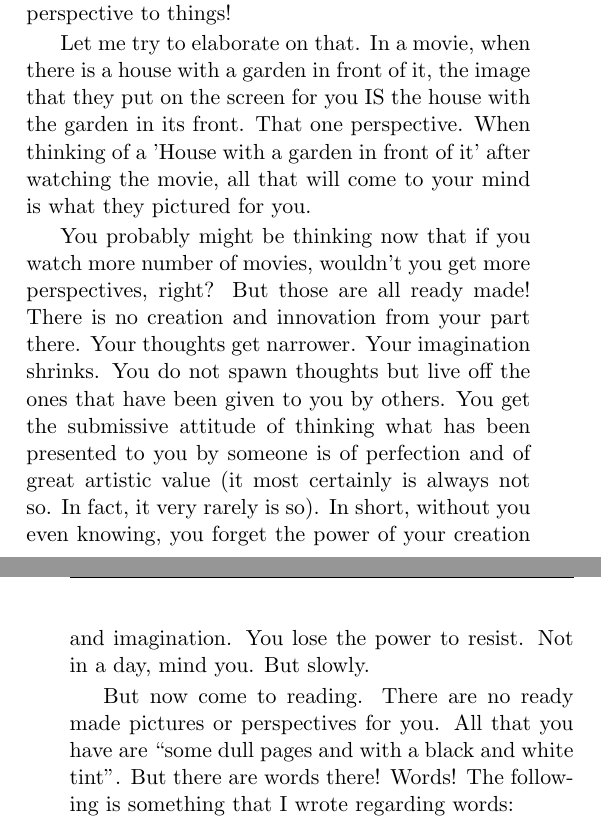
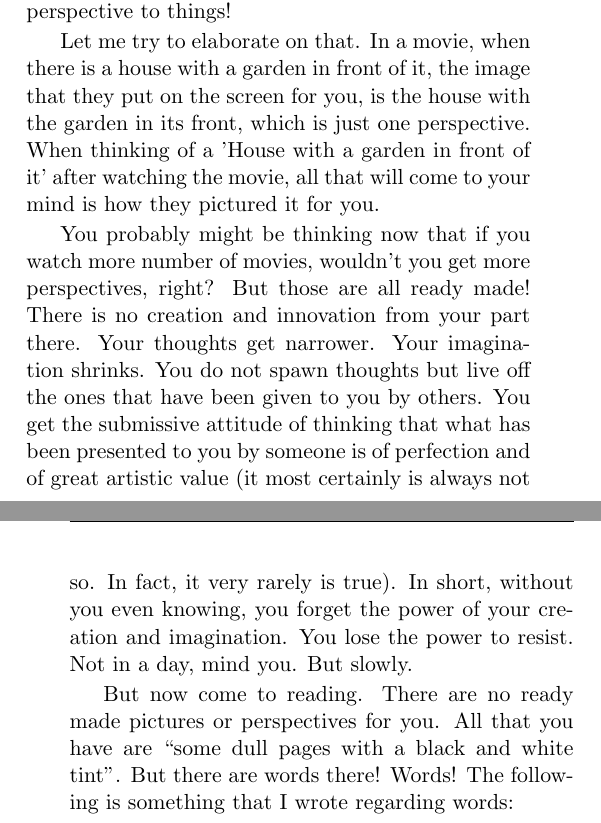
Before and after one commit to harisibrahimkv/psycho-book, a LaTeX document (book.tex): two parts of pages 61 and 62 of 72, joined at a grey line, cut so that both start at the same text. Compiled offline with pdfLaTeX.

Commit message:
Edited magic_of_reading. Refreshed pdf

```diff
--- a/book.tex
+++ b/book.tex
@@ -727,11 +727,11 @@ One is when you're watching a movie while there are novels lying around. The poi
 
 Well, watching is not bad because the stimuli is greater there to catch your attention with all the bright lights and ever dynamic screen while books are just a lot of same looking dull pages that only have black and white colour in them after all (I can't believe I just said that). But as far as I am able to see, the point that we are missing is this; that when we are watching and enjoying a movie, there is just one perspective to things!
 
-Let me try to elaborate on that. In a movie, when there is a house with a garden in front of it, the image that they put on the screen for you IS the house with the garden in its front. That one perspective. When thinking of a 'House with a garden in front of it' after watching the movie, all that will come to your mind is what they pictured for you.
+Let me try to elaborate on that. In a movie, when there is a house with a garden in front of it, the image that they put on the screen for you, is the house with the garden in its front, which is just one perspective. When thinking of a 'House with a garden in front of it' after watching the movie, all that will come to your mind is how they pictured it for you.
 
-You probably might be thinking now that if you watch more number of movies, wouldn't you get more perspectives, right? But those are all ready made! There is no creation and innovation from your part there. Your thoughts get narrower. Your imagination shrinks. You do not spawn thoughts but live off the ones that have been given to you by others. You get the submissive attitude of thinking what has been presented to you by someone is of perfection and of great artistic value (it most certainly is always not so. In fact, it very rarely is so). In short, without you even knowing, you forget the power of your creation and imagination. You lose the power to resist. Not in a day, mind you. But slowly.
+You probably might be thinking now that if you watch more number of movies, wouldn't you get more perspectives, right? But those are all ready made! There is no creation and innovation from your part there. Your thoughts get narrower. Your imagination shrinks. You do not spawn thoughts but live off the ones that have been given to you by others. You get the submissive attitude of thinking that what has been presented to you by someone is of perfection and of great artistic value (it most certainly is always not so. In fact, it very rarely is true). In short, without you even knowing, you forget the power of your creation and imagination. You lose the power to resist. Not in a day, mind you. But slowly.
 
-But now come to reading. There are no ready made pictures or perspectives for you. All that you have are ``some dull pages and with a black and white tint''. But there are words there! Words! The following is something that I wrote regarding words:
+But now come to reading. There are no ready made pictures or perspectives for you. All that you have are ``some dull pages with a black and white tint''. But there are words there! Words! The following is something that I wrote regarding words:
 
 \emph{Words are not things to be used by men.\\It is something God has bestowed upon Earth.\\God gave sound, we discovered the wonder...\\Words!\\It was like a pearl from the depths of ocean\\when man first found it.\\But the pearl was not left so.\\Men sold it for the counter\_word that God had given him…\\He sold it for power and glory.\\He got in return more than ever what he wished for.\\But never once did he get back the pearl that was lost\\except through some who had a glance at the light reflected on it.\\And that light is growing dim.\\People babble these days.\\Oh where are the words that once filled hearts with light?\\Where are the words that once uttered was louder than thunder\\and sweeter than the nightingale?\\Where are the words that once commanded out of love\\rather than out of power?\\Where are the sounds that once came from the depth of hearts?\\Gone, they are!\\Forever into a land of nothingness...\\To be preserved by God as the precious pearl it is,\\till man yields his body and soul to him, the One!\\And then shall we know what we lived by and for!}
 
```
Also changed, not shown: book.pdf, book.tex (4 more changed lines).
